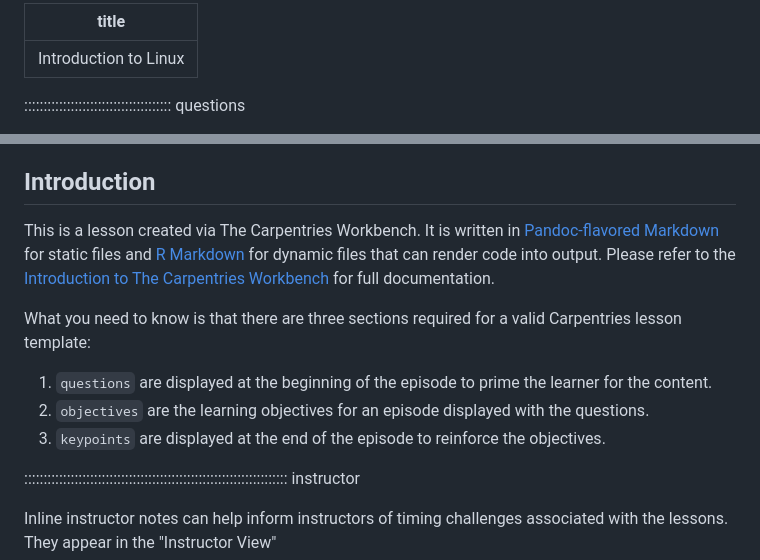
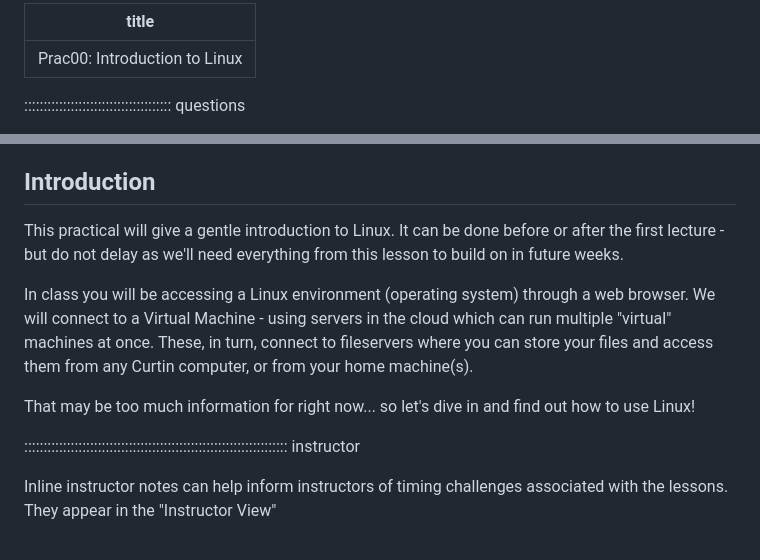
Before and after one commit to COMP1005/COMP1005old2.github.io, a Markdown page: episodes/prac00.md, 2 parts joined by grey strips. Rendered like a GitHub page.

```diff
--- a/episodes/prac00.md
+++ b/episodes/prac00.md
@@ -1,5 +1,5 @@
 ---
-title: "Introduction to Linux"
+title: "Prac00: Introduction to Linux"
 ---
 
 :::::::::::::::::::::::::::::::::::::: questions
@@ -20,21 +20,18 @@ title: "Introduction to Linux"
 
 ## Introduction
 
-This is a lesson created via The Carpentries Workbench. It is written in
-[Pandoc-flavored Markdown](https://pandoc.org/MANUAL.txt) for static files and
-[R Markdown][r-markdown] for dynamic files that can render code into output.
-Please refer to the [Introduction to The Carpentries
-Workbench](https://carpentries.github.io/sandpaper-docs/) for full documentation.
+This practical will give a gentle introduction to Linux. It can be done before
+or after the first lecture - but do not delay as we'll need everything from
+this lesson to build on in future weeks.
 
-What you need to know is that there are three sections required for a valid
-Carpentries lesson template:
+In class you will be accessing a Linux environment (operating system) through
+a web browser. We will connect to a Virtual Machine - using servers in
+the cloud which can run multiple "virtual" machines at once. These, in turn,
+connect to fileservers where you can store your files and access them from
+any Curtin computer, or from your home machine(s).
 
- 1. `questions` are displayed at the beginning of the episode to prime the
-    learner for the content.
- 2. `objectives` are the learning objectives for an episode displayed with
-    the questions.
- 3. `keypoints` are displayed at the end of the episode to reinforce the
-    objectives.
+That may be too much information for right now... so let's dive in and find out
+how to use Linux!
 
 :::::::::::::::::::::::::::::::::::::::::::::::::::::::::::::::::::: instructor
 
```
